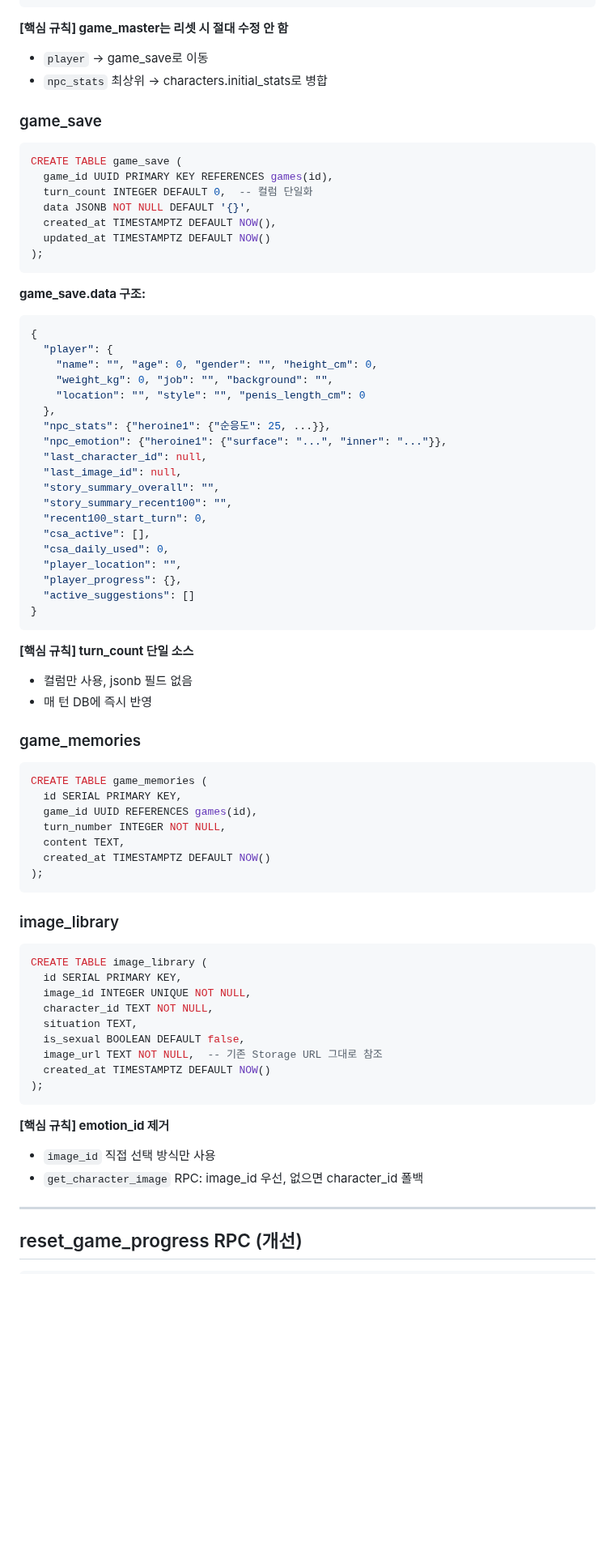
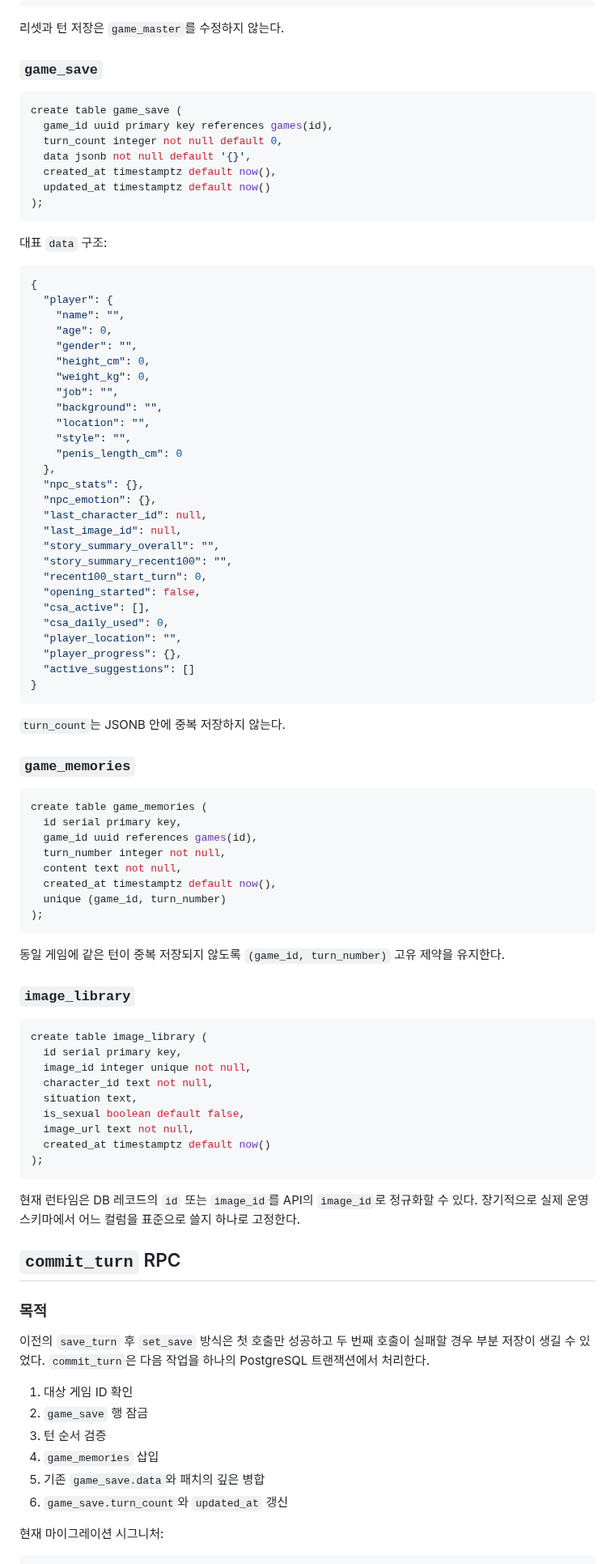
Before and after one commit to zeroslove-ai/py-all, a Markdown page: docs/project_v2/SCHEMA.md, the part around one of its changes. Shown at 81% size. GitHub-like rendering; blank space fills up the shorter version.

````diff
--- a/docs/project_v2/SCHEMA.md
+++ b/docs/project_v2/SCHEMA.md
@@ -81,36 +75,44 @@ CREATE TABLE game_master (
 }
 ```
 
-**[핵심 규칙] game_master는 리셋 시 절대 수정 안 함**
-- `player` → game_save로 이동
-- `npc_stats` 최상위 → characters.initial_stats로 병합
+리셋과 턴 저장은 `game_master`를 수정하지 않는다.
 
-### game_save
+### `game_save`
+
 ```sql
-CREATE TABLE game_save (
-  game_id UUID PRIMARY KEY REFERENCES games(id),
-  turn_count INTEGER DEFAULT 0,  -- 컬럼 단일화
-  data JSONB NOT NULL DEFAULT '{}',
-  created_at TIMESTAMPTZ DEFAULT NOW(),
-  updated_at TIMESTAMPTZ DEFAULT NOW()
+create table game_save (
+  game_id uuid primary key references games(id),
+  turn_count integer not null default 0,
+  data jsonb not null default '{}',
+  created_at timestamptz default now(),
+  updated_at timestamptz default now()
 );
 ```
 
-**game_save.data 구조:**
+대표 `data` 구조:
+
 ```json
 {
   "player": {
-    "name": "", "age": 0, "gender": "", "height_cm": 0,
-    "weight_kg": 0, "job": "", "background": "",
-    "location": "", "style": "", "penis_length_cm": 0
+    "name": "",
+    "age": 0,
+    "gender": "",
+    "height_cm": 0,
+    "weight_kg": 0,
+    "job": "",
+    "background": "",
+    "location": "",
+    "style": "",
+    "penis_length_cm": 0
   },
-  "npc_stats": {"heroine1": {"순응도": 25, ...}},
-  "npc_emotion": {"heroine1": {"surface": "...", "inner": "..."}},
+  "npc_stats": {},
+  "npc_emotion": {},
   "last_character_id": null,
   "last_image_id": null,
   "story_summary_overall": "",
   "story_summary_recent100": "",
   "recent100_start_turn": 0,
+  "opening_started": false,
   "csa_active": [],
   "csa_daily_used": 0,
   "player_location": "",
@@ -119,40 +121,52 @@ CREATE TABLE game_save (
 }
 ```
 
-**[핵심 규칙] turn_count 단일 소스**
-- 컬럼만 사용, jsonb 필드 없음
-- 매 턴 DB에 즉시 반영
+`turn_count`는 JSONB 안에 중복 저장하지 않는다.
 
-### game_memories
+### `game_memories`
+
 ```sql
-CREATE TABLE game_memories (
-  id SERIAL PRIMARY KEY,
-  game_id UUID REFERENCES games(id),
-  turn_number INTEGER NOT NULL,
-  content TEXT,
-  created_at TIMESTAMPTZ DEFAULT NOW()
+create table game_memories (
+  id serial primary key,
+  game_id uuid references games(id),
+  turn_number integer not null,
+  content text not null,
+  created_at timestamptz default now(),
+  unique (game_id, turn_number)
 );
 ```
 
-### image_library
+동일 게임에 같은 턴이 중복 저장되지 않도록 `(game_id, turn_number)` 고유 제약을 유지한다.
+
+### `image_library`
+
 ```sql
-CREATE TABLE image_library (
-  id SERIAL PRIMARY KEY,
-  image_id INTEGER UNIQUE NOT NULL,
-  character_id TEXT NOT NULL,
-  situation TEXT,
-  is_sexual BOOLEAN DEFAULT false,
-  image_url TEXT NOT NULL,  -- 기존 Storage URL 그대로 참조
-  created_at TIMESTAMPTZ DEFAULT NOW()
+create table image_library (
+  id serial primary key,
+  image_id integer unique not null,
+  character_id text not null,
+  situation text,
+  is_sexual boolean default false,
+  image_url text not null,
+  created_at timestamptz default now()
 );
 ```
 
-**[핵심 규칙] emotion_id 제거**
-- `image_id` 직접 선택 방식만 사용
-- `get_character_image` RPC: image_id 우선, 없으면 character_id 폴백
+현재 런타임은 DB 레코드의 `id` 또는 `image_id`를 API의 `image_id`로 정규화할 수 있다. 장기적으로 실제 운영 스키마에서 어느 컬럼을 표준으로 쓸지 하나로 고정한다.
 
----
+## `commit_turn` RPC
 
-## reset_game_progress RPC (개선)
+### 목적
+
+이전의 `save_turn` 후 `set_save` 방식은 첫 호출만 성공하고 두 번째 호출이 실패할 경우 부분 저장이 생길 수 있었다. `commit_turn`은 다음 작업을 하나의 PostgreSQL 트랜잭션에서 처리한다.
+
+1. 대상 게임 ID 확인
+2. `game_save` 행 잠금
+3. 턴 순서 검증
+4. `game_memories` 삽입
+5. 기존 `game_save.data`와 패치의 깊은 병합
+6. `game_save.turn_count`와 `updated_at` 갱신
+
+현재 마이그레이션 시그니처:
 
 ```sql
````
Also changed, not shown: other parts of docs/project_v2/SCHEMA.md (+93 -78 lines).
